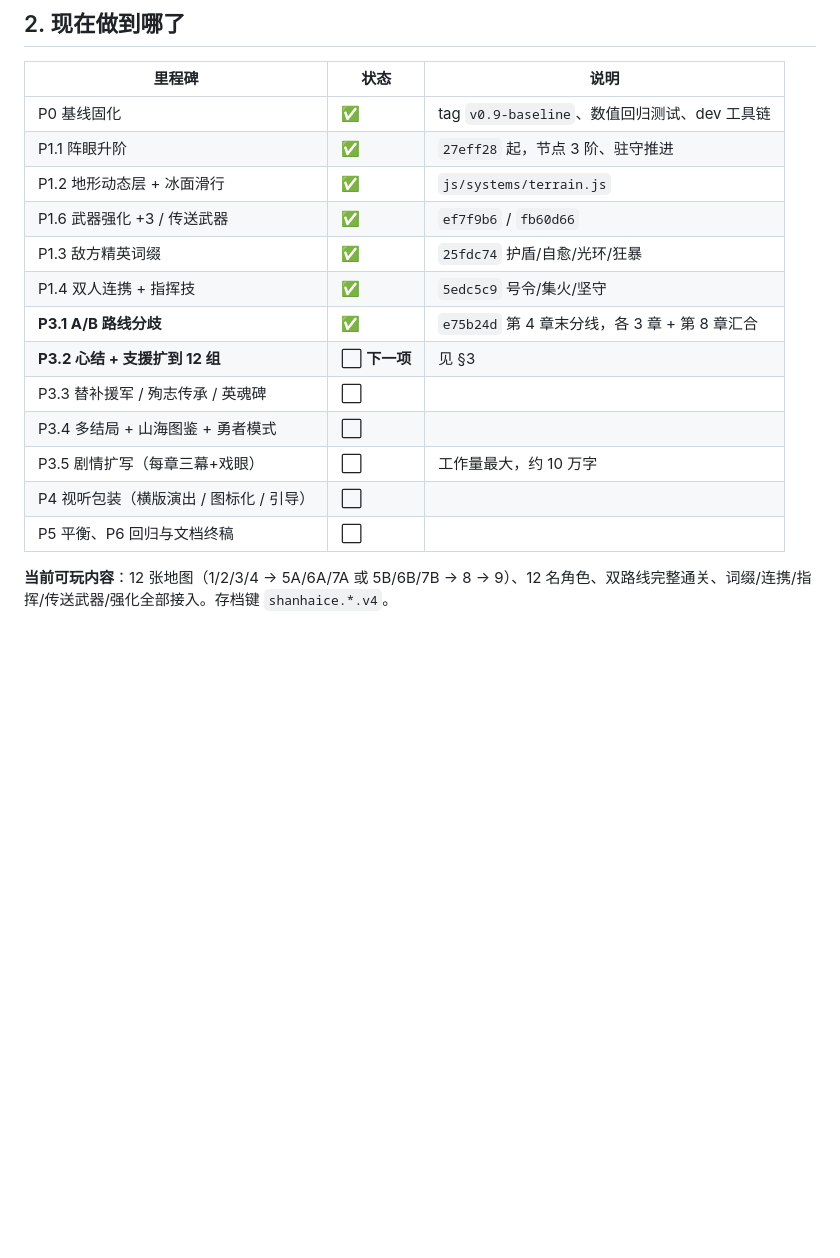
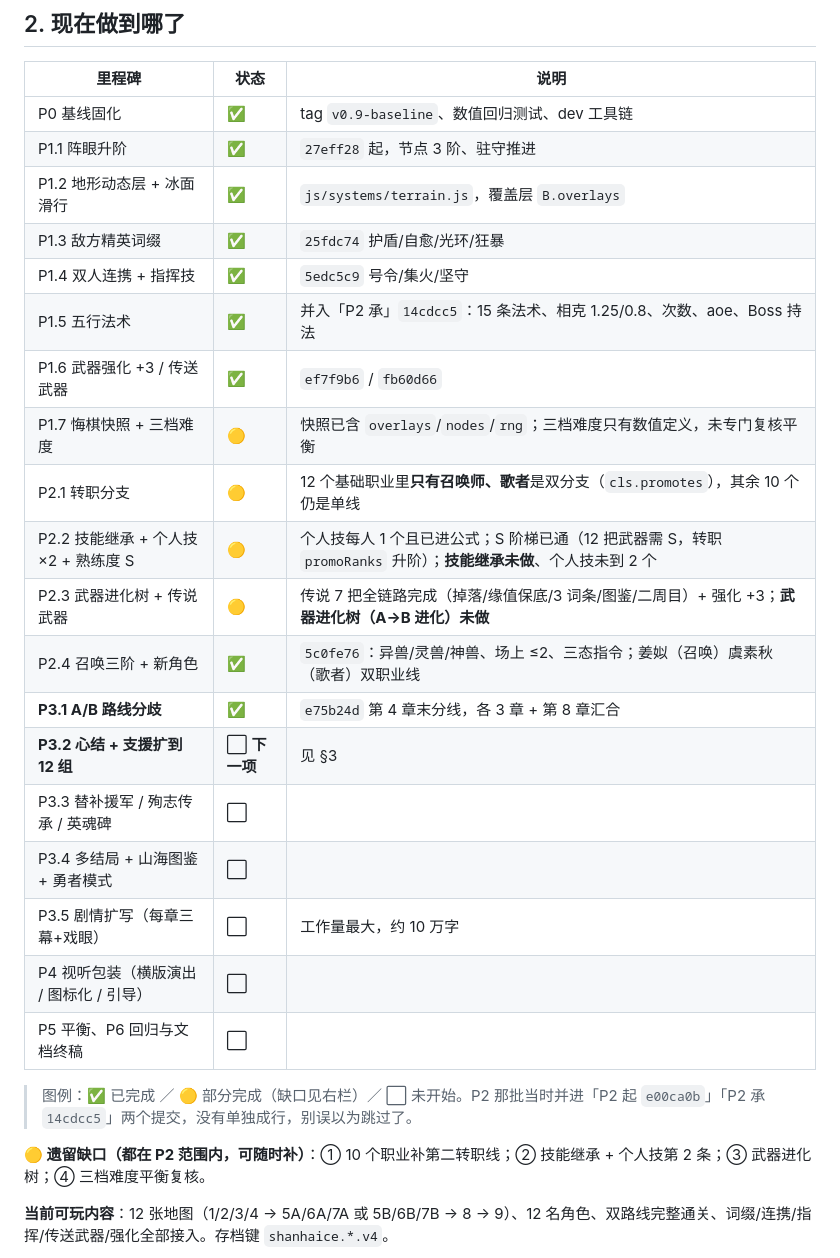
Before and after one commit to 718997675/shanhaice-srpg, a Markdown page: HANDOFF.md, the part around the change. Rendered like a GitHub page; blank space fills up the shorter version.

Commit message:
补全交接表：P1.5/P1.7/P2.1~P2.4 逐项列状态
- 之前表格只列「有独立提交」的里程碑，P2 那批并进 e00ca0b/14cdcc5 未单列，
  看起来像 P1.4 直接跳到 P3.1，易被误读为漏做
- 新增图例 ✅/🟡/⬜，如实标注部分完成：P2.1 仅 2/12 职业双分支、P2.2 技能继承未做、
  P2.3 武器进化树未做、P1.7 三档难度未复核
- 开发计划.md 增「P2 遗留缺口」清单

```diff
--- a/HANDOFF.md
+++ b/HANDOFF.md
@@ -33,10 +33,16 @@ node dev/serve.js               # http://127.0.0.1:4173/
 | --- | --- | --- |
 | P0 基线固化 | ✅ | tag `v0.9-baseline`、数值回归测试、dev 工具链 |
 | P1.1 阵眼升阶 | ✅ | `27eff28` 起，节点 3 阶、驻守推进 |
-| P1.2 地形动态层 + 冰面滑行 | ✅ | `js/systems/terrain.js` |
-| P1.6 武器强化 +3 / 传送武器 | ✅ | `ef7f9b6` / `fb60d66` |
+| P1.2 地形动态层 + 冰面滑行 | ✅ | `js/systems/terrain.js`，覆盖层 `B.overlays` |
 | P1.3 敌方精英词缀 | ✅ | `25fdc74` 护盾/自愈/光环/狂暴 |
 | P1.4 双人连携 + 指挥技 | ✅ | `5edc5c9` 号令/集火/坚守 |
+| P1.5 五行法术 | ✅ | 并入「P2 承」`14cdcc5`：15 条法术、相克 1.25/0.8、次数、aoe、Boss 持法 |
+| P1.6 武器强化 +3 / 传送武器 | ✅ | `ef7f9b6` / `fb60d66` |
+| P1.7 悔棋快照 + 三档难度 | 🟡 | 快照已含 `overlays`/`nodes`/`rng`；三档难度只有数值定义，未专门复核平衡 |
+| P2.1 转职分支 | 🟡 | 12 个基础职业里**只有召唤师、歌者**是双分支（`cls.promotes`），其余 10 个仍是单线 |
+| P2.2 技能继承 + 个人技 ×2 + 熟练度 S | 🟡 | 个人技每人 1 个且已进公式；S 阶梯已通（12 把武器需 S，转职 `promoRanks` 升阶）；**技能继承未做**、个人技未到 2 个 |
+| P2.3 武器进化树 + 传说武器 | 🟡 | 传说 7 把全链路完成（掉落/缘值保底/3 词条/图鉴/二周目）+ 强化 +3；**武器进化树（A→B 进化）未做** |
+| P2.4 召唤三阶 + 新角色 | ✅ | `5c0fe76`：异兽/灵兽/神兽、场上 ≤2、三态指令；姜姒（召唤）虞素秋（歌者）双职业线 |
 | **P3.1 A/B 路线分歧** | ✅ | `e75b24d` 第 4 章末分线，各 3 章 + 第 8 章汇合 |
 | **P3.2 心结 + 支援扩到 12 组** | ⬜ **下一项** | 见 §3 |
 | P3.3 替补援军 / 殉志传承 / 英魂碑 | ⬜ | |
@@ -44,6 +50,10 @@ node dev/serve.js               # http://127.0.0.1:4173/
 | P3.5 剧情扩写（每章三幕+戏眼） | ⬜ | 工作量最大，约 10 万字 |
 | P4 视听包装（横版演出 / 图标化 / 引导） | ⬜ | |
 | P5 平衡、P6 回归与文档终稿 | ⬜ | |
+
+> 图例：✅ 已完成 ／ 🟡 部分完成（缺口见右栏）／ ⬜ 未开始。P2 那批当时并进「P2 起 `e00ca0b`」「P2 承 `14cdcc5`」两个提交，没有单独成行，别误以为跳过了。
+
+**🟡 遗留缺口（都在 P2 范围内，可随时补）**：① 10 个职业补第二转职线；② 技能继承 + 个人技第 2 条；③ 武器进化树；④ 三档难度平衡复核。
 
 **当前可玩内容**：12 张地图（1/2/3/4 → 5A/6A/7A 或 5B/6B/7B → 8 → 9）、12 名角色、双路线完整通关、词缀/连携/指挥/传送武器/强化全部接入。存档键 `shanhaice.*.v4`。
 
```
Also changed, not shown: docs/开发计划.md (+5 -0 lines).
